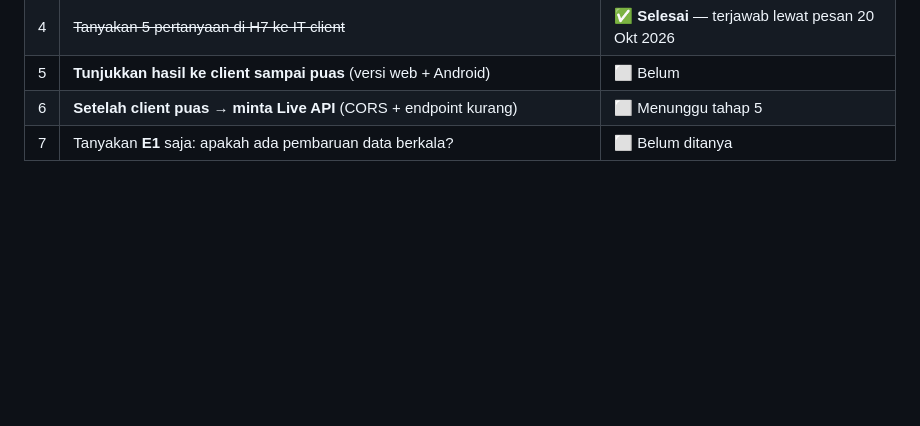
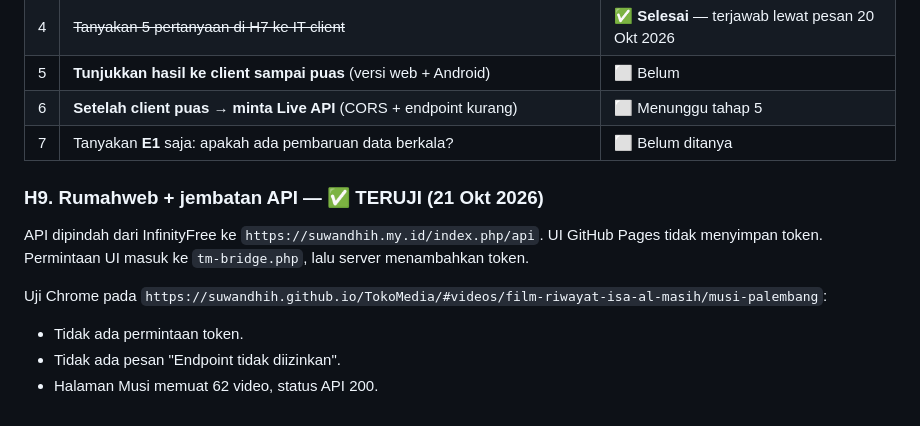
Before and after one commit to suwandhih/TokoMedia, a Markdown page: rencanakerja.md, the part around the change. Rendered like a GitHub page; blank space fills up the shorter version.

Commit message:
Catat uji halaman video Musi.
Co-authored-by: Copilot <223556219+Copilot@users.noreply.github.com>

```diff
--- a/rencanakerja.md
+++ b/rencanakerja.md
@@ -943,3 +943,13 @@ Live API client **tidak punya CORS**, tetapi **Android tidak terpengaruh CORS**:
 | 5 | **Tunjukkan hasil ke client sampai puas** (versi web + Android) | ⬜ Belum |
 | 6 | **Setelah client puas → minta Live API** (CORS + endpoint kurang) | ⬜ Menunggu tahap 5 |
 | 7 | Tanyakan **E1** saja: apakah ada pembaruan data berkala? | ⬜ Belum ditanya |
+
+### H9. Rumahweb + jembatan API — ✅ TERUJI (21 Okt 2026)
+
+API dipindah dari InfinityFree ke `https://suwandhih.my.id/index.php/api`. UI GitHub Pages tidak menyimpan token. Permintaan UI masuk ke `tm-bridge.php`, lalu server menambahkan token.
+
+Uji Chrome pada `https://suwandhih.github.io/TokoMedia/#videos/film-riwayat-isa-al-masih/musi-palembang`:
+
+- Tidak ada permintaan token.
+- Tidak ada pesan "Endpoint tidak diizinkan".
+- Halaman Musi memuat 62 video, status API 200.
```
